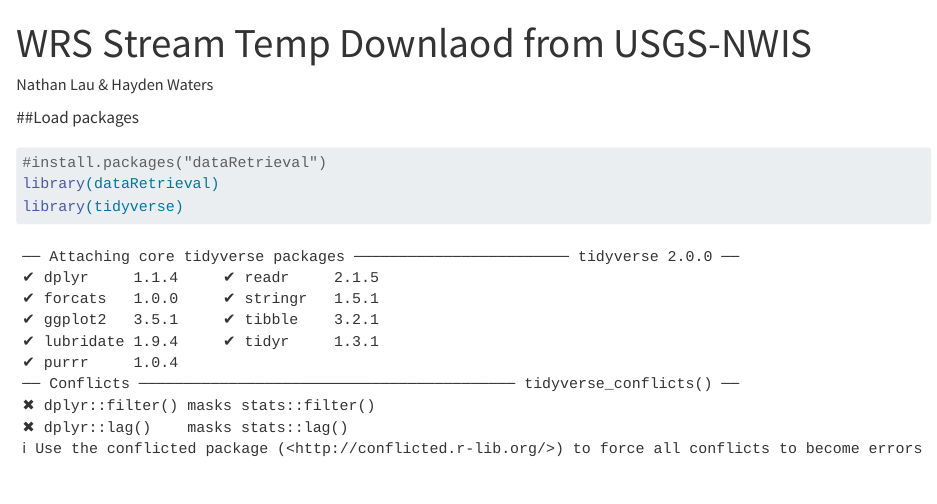
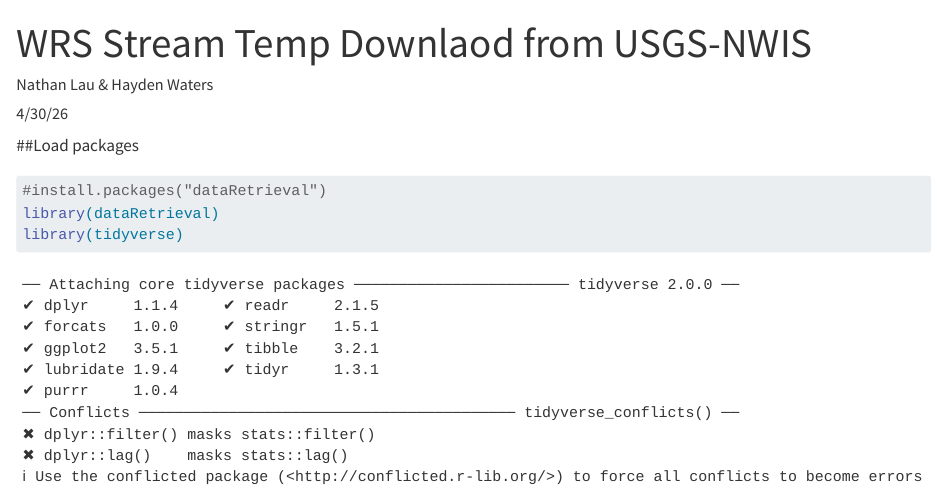
Before and after one commit to NathanLau8/262_HW, a Quarto document (HW2/wrs_stream_temp_download.qmd): the page in a window 1100 px wide, from its top. Rendered offline with R 4.5, knitr and Pandoc in place of Quarto, with nearby package versions; some code elsewhere in the file could not run offline.

Commit message:
add date to YAML

```diff
--- a/HW2/wrs_stream_temp_download.qmd
+++ b/HW2/wrs_stream_temp_download.qmd
@@ -3,6 +3,7 @@ title: "WRS Stream Temp Downlaod from USGS-NWIS"
 format: html
 editor: visual
 author: "Nathan Lau & Hayden Waters"
+date: "4/30/26"
 ---
 
 ##Load packages
```
